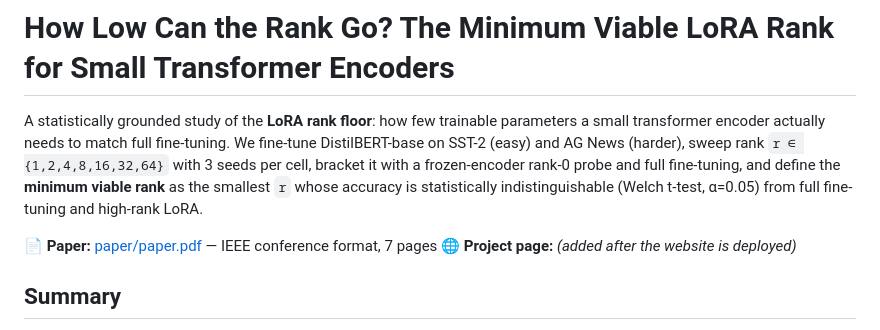
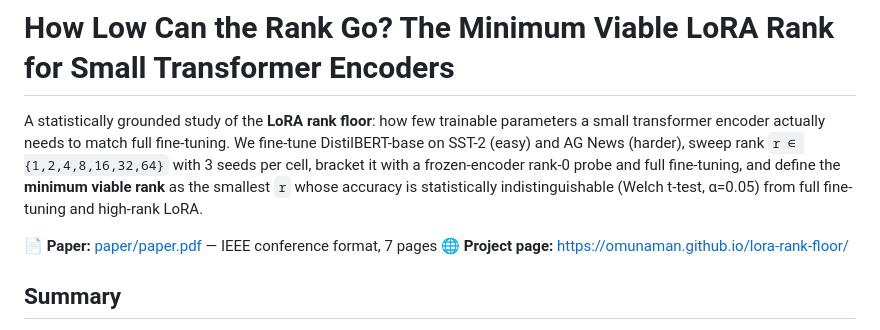
Before and after one commit to OmuNaman/lora-rank-floor, a Markdown page: README.md, the part around the change. GitHub-like rendering.

Commit message:
Record live website + repo URLs in README and STATUS
Co-Authored-By: Claude Opus 4.8 (1M context) <noreply@anthropic.com>

```diff
--- a/README.md
+++ b/README.md
@@ -8,7 +8,7 @@ a frozen-encoder rank-0 probe and full fine-tuning, and define the **minimum via
 high-rank LoRA.
 
 📄 **Paper:** [paper/paper.pdf](paper/paper.pdf) — IEEE conference format, 7 pages
-🌐 **Project page:** _(added after the website is deployed)_
+🌐 **Project page:** https://omunaman.github.io/lora-rank-floor/
 
 ## Summary
 - **Problem:** LoRA's rank `r` is the single knob trading capacity for trainable parameters, but the *lower
```
Also changed, not shown: STATUS.md (+2 -1 lines).
